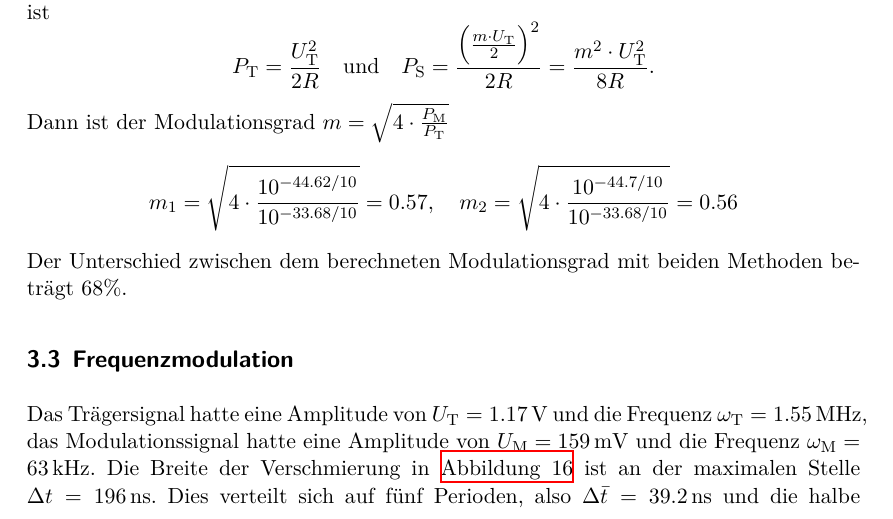
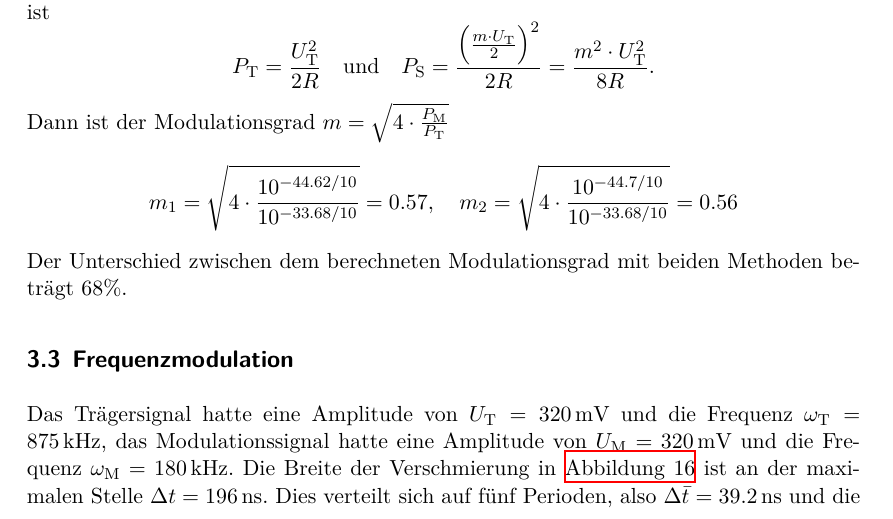
Before and after one commit to CaptainPaule/MasterFP, a LaTeX document (De_Modulation/De_Modulation.tex, which reads De_Modulation/tex/02_auswertung.tex): part of page 14 of 20, cut so that both start at the same text. Compiled offline with XeLaTeX; an older LaTeX class or package is replaced by its successor.

Commit message:
Werte für Amplitude und Frequenz von Träger und Modulation in Teil d) korrigiert

```diff
--- a/De_Modulation/tex/02_auswertung.tex
+++ b/De_Modulation/tex/02_auswertung.tex
@@ -54,7 +54,7 @@ Der Unterschied zwischen dem berechneten Modulationsgrad mit beiden Methoden bet
 
 \subsection{Frequenzmodulation}
 
-Das Trägersignal hatte eine Amplitude von $U_\text{T}=\SI{1.17}{\volt}$ und die Frequenz $\omega_\text{T}=\SI{1.55}{\mega\hertz}$, das Modulationssignal hatte eine Amplitude von $U_\text{M}=\SI{159}{\milli\volt}$ und die Frequenz $\omega_\text{M}=\SI{63}{\kilo\hertz}$. Die Breite der Verschmierung in \autoref{d1} ist an der maximalen Stelle $\Delta t = \SI{196}{\nano\second}$. Dies verteilt sich auf fünf Perioden, also $\Delta \bar{t} = \SI{39.2}{\nano\second}$ und die halbe Momentanfrequenz $f_\text{mom/2} = \SI{25.5}{\mega\hertz}$. Integration der Momentanfrequenz aus \autoref{eq:momFreq} in den Grenzen von $0$ bis $T_\text{M}/2$ ergibt für die maximale ($\varphi = \pi$) bzw. minimale ($\varphi = 0$) Phasenverschiebung $f_\text{T}\left(1 + \frac{m}{\pi}\right)$ bzw. $f_\text{T}\left(1 - \frac{m}{\pi}\right)$. Die Differenz beider geteilt durch zwei ist der Frequenzhub $\Delta f = f_\text{T} \frac{m}{\pi}$. Damit ist der Modulationsfaktor $m = \SI{25.5}{\mega\hertz} \cdot \pi / \SI{1.55}{\mega\hertz} = 51.7$.
+Das Trägersignal hatte eine Amplitude von $U_\text{T}=\SI{320}{\milli\volt}$ und die Frequenz $\omega_\text{T}=\SI{875}{\kilo\hertz}$, das Modulationssignal hatte eine Amplitude von $U_\text{M}=\SI{320}{\milli\volt}$ und die Frequenz $\omega_\text{M}=\SI{180}{\kilo\hertz}$. Die Breite der Verschmierung in \autoref{d1} ist an der maximalen Stelle $\Delta t = \SI{196}{\nano\second}$. Dies verteilt sich auf fünf Perioden, also $\Delta \bar{t} = \SI{39.2}{\nano\second}$ und die halbe Momentanfrequenz $f_\text{mom/2} = \SI{25.5}{\mega\hertz}$. Integration der Momentanfrequenz aus \autoref{eq:momFreq} in den Grenzen von $0$ bis $T_\text{M}/2$ ergibt für die maximale ($\varphi = \pi$) bzw. minimale ($\varphi = 0$) Phasenverschiebung $f_\text{T}\left(1 + \frac{m}{\pi}\right)$ bzw. $f_\text{T}\left(1 - \frac{m}{\pi}\right)$. Die Differenz beider geteilt durch zwei ist der Frequenzhub $\Delta f = f_\text{T} \frac{m}{\pi}$. Damit ist der Modulationsfaktor $m = \SI{25.5}{\mega\hertz} \cdot \pi / \SI{1.55}{\mega\hertz} = 51.7$.
 
 \begin{figure}[t!]
 	\centering
```
Also changed, not shown: 2 other files.
